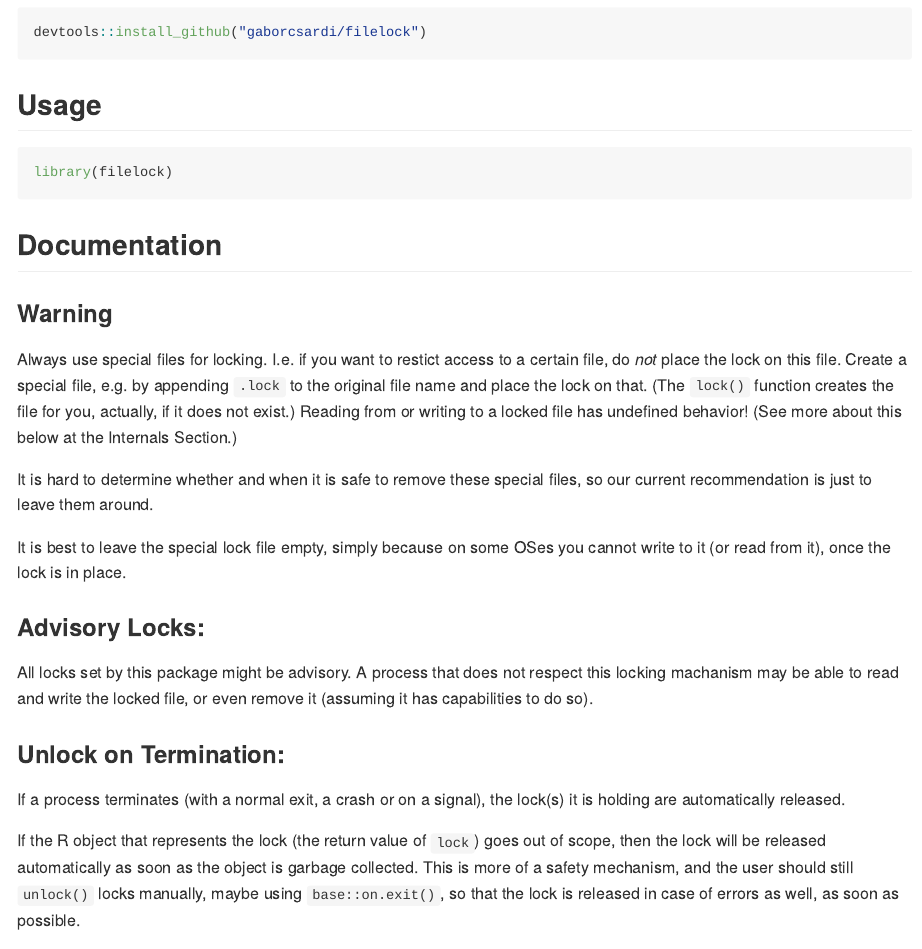
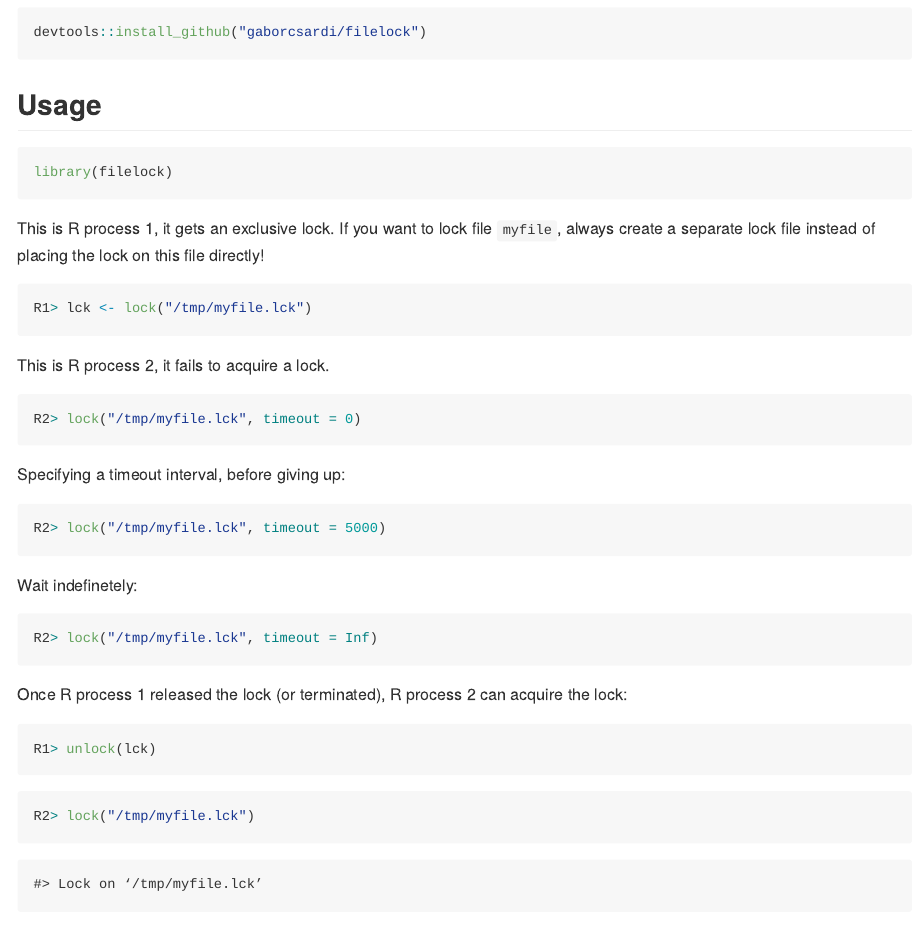
Before and after one commit to r-lib/filelock, an R Markdown document (README.Rmd): the page in a window 1100 px wide, from 260 px down. The pictures show the output file README.md that the author committed with the source, drawn offline in the style of GitHub; badge pictures from the web are left out.

Commit message:
README and docs improvement
Add an example to the README.

````diff
--- a/README.Rmd
+++ b/README.Rmd
@@ -31,6 +31,46 @@ devtools::install_github("gaborcsardi/filelock")
 
 ```{r}
 library(filelock)
+```
+
+This is R process 1, it gets an exclusive lock. If you want to lock file
+`myfile`, always create a
+separate lock file instead of placing the lock on this file directly!
+
+```r
+R1> lck <- lock("/tmp/myfile.lck")
+```
+
+This is R process 2, it fails to acquire a lock.
+
+```r
+R2> lock("/tmp/myfile.lck", timeout = 0)
+```
+
+Specifying a timeout interval, before giving up:
+
+```r
+R2> lock("/tmp/myfile.lck", timeout = 5000)
+```
+
+Wait indefinetely:
+```r
+R2> lock("/tmp/myfile.lck", timeout = Inf)
+```
+
+Once R process 1 released the lock (or terminated), R process 2 can
+acquire the lock:
+
+```r
+R1> unlock(lck)
+```
+
+```r
+R2> lock("/tmp/myfile.lck")
+```
+
+```
+#> Lock on ‘/tmp/myfile.lck’
 ```
 
 ## Documentation
````
Also changed, not shown: R/package.R (+1 -1 lines), README.md, 1 other file.
